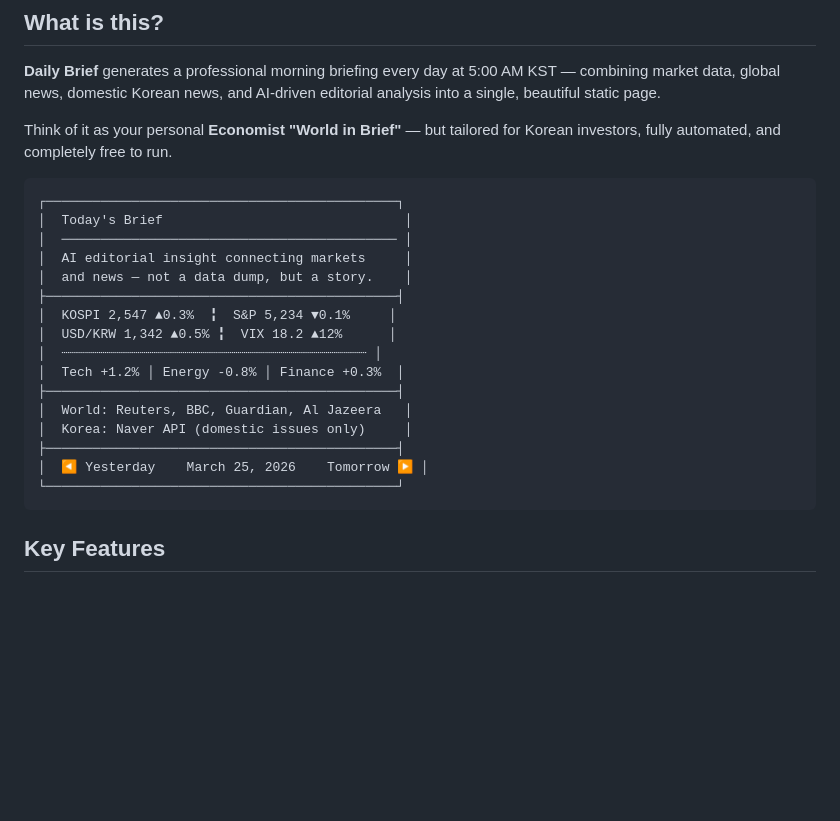
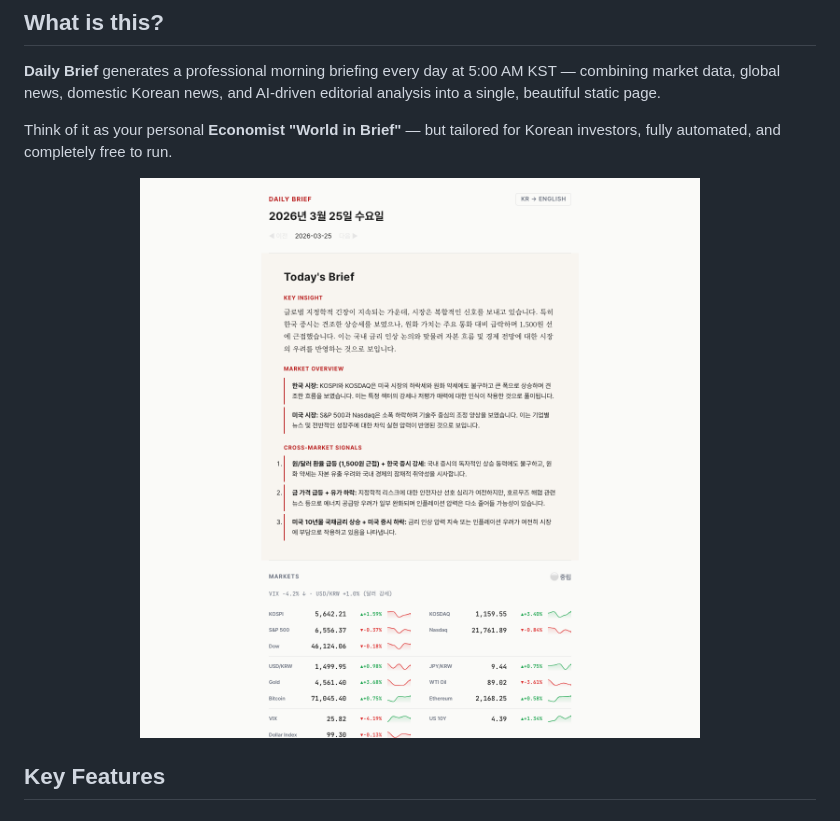
Before and after one commit to kipeum86/daily-brief, a Markdown page: README.md, the part around the change. GitHub-like rendering; pictures changed too: docs/preview.png (added); blank space fills up the shorter version.

Commit message:
docs: replace ASCII art with live site screenshot in README
Co-Authored-By: Claude Opus 4.6 (1M context) <noreply@anthropic.com>

````diff
--- a/README.md
+++ b/README.md
@@ -31,24 +31,11 @@
 
 Think of it as your personal **Economist "World in Brief"** — but tailored for Korean investors, fully automated, and completely free to run.
 
-```
-┌─────────────────────────────────────────────┐
-│  Today's Brief                               │
-│  ─────────────────────────────────────────── │
-│  AI editorial insight connecting markets     │
-│  and news — not a data dump, but a story.    │
-├─────────────────────────────────────────────┤
-│  KOSPI 2,547 ▲0.3%  ╏  S&P 5,234 ▼0.1%     │
-│  USD/KRW 1,342 ▲0.5% ╏  VIX 18.2 ▲12%      │
-│  ┈┈┈┈┈┈┈┈┈┈┈┈┈┈┈┈┈┈┈┈┈┈┈┈┈┈┈┈┈┈┈┈┈┈┈┈┈┈┈ │
-│  Tech +1.2% │ Energy -0.8% │ Finance +0.3%  │
-├─────────────────────────────────────────────┤
-│  World: Reuters, BBC, Guardian, Al Jazeera   │
-│  Korea: Naver API (domestic issues only)     │
-├─────────────────────────────────────────────┤
-│  ◀ Yesterday    March 25, 2026    Tomorrow ▶ │
-└─────────────────────────────────────────────┘
-```
+<p align="center">
+  <a href="https://kipeum86.github.io/daily-brief/">
+    <img src="docs/preview.png" alt="Daily Brief Preview" width="720" />
+  </a>
+</p>
 
 ## Key Features
 
````
Also changed, not shown: 1 other file.
